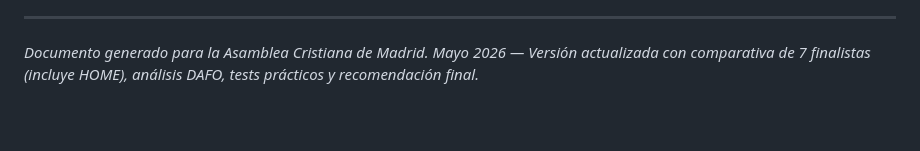
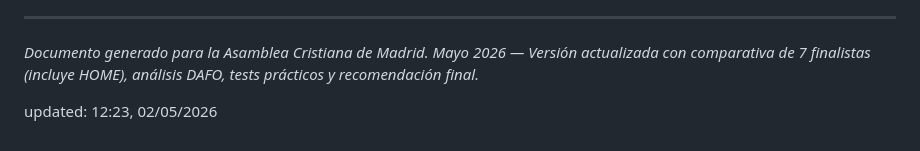
Before and after one commit to estebanrod/estebanrod.github.io, a Markdown page: README.md, the part around the change. Drawn GitHub-style; blank space fills up the shorter version.

```diff
--- a/README.md
+++ b/README.md
@@ -1549,3 +1549,5 @@ Ambos pasan todos los tests. Ambos tienen profundidad LIDERE. La pregunta es: **
 
 *Documento generado para la Asamblea Cristiana de Madrid.*
 *Mayo 2026 — Versión actualizada con comparativa de 7 finalistas (incluye HOME), análisis DAFO, tests prácticos y recomendación final.*
+
+updated: 12:23, 02/05/2026
```
